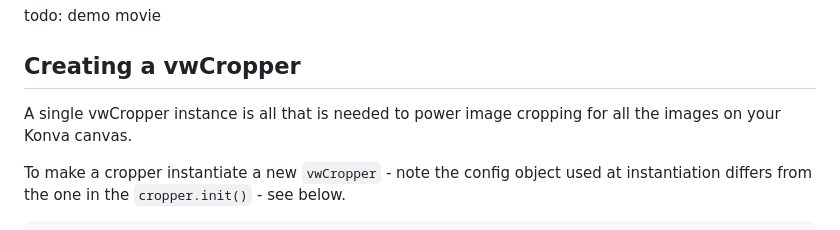
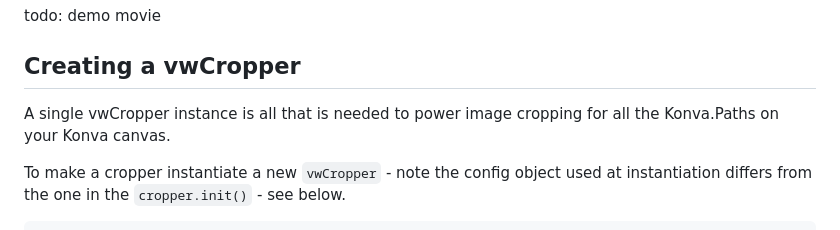
Before and after one commit to VanquishedWombat/vwCropper, a Markdown page: readme.md, the part around the change. Rendered like a GitHub page.

Commit message:
Typo fixes

```diff
--- a/readme.md
+++ b/readme.md
@@ -5,7 +5,7 @@ todo: demo movie
 
 ## Creating a vwCropper
 
-A single vwCropper instance is all that is needed to power image cropping for all the images on your Konva canvas.
+A single vwCropper instance is all that is needed to power image cropping for all the Konva.Paths on your Konva canvas.
 
 To make a cropper instantiate a new `vwCropper` - note the config object used at instantiation differs from the one in the `cropper.init()` - see below.
 
```
